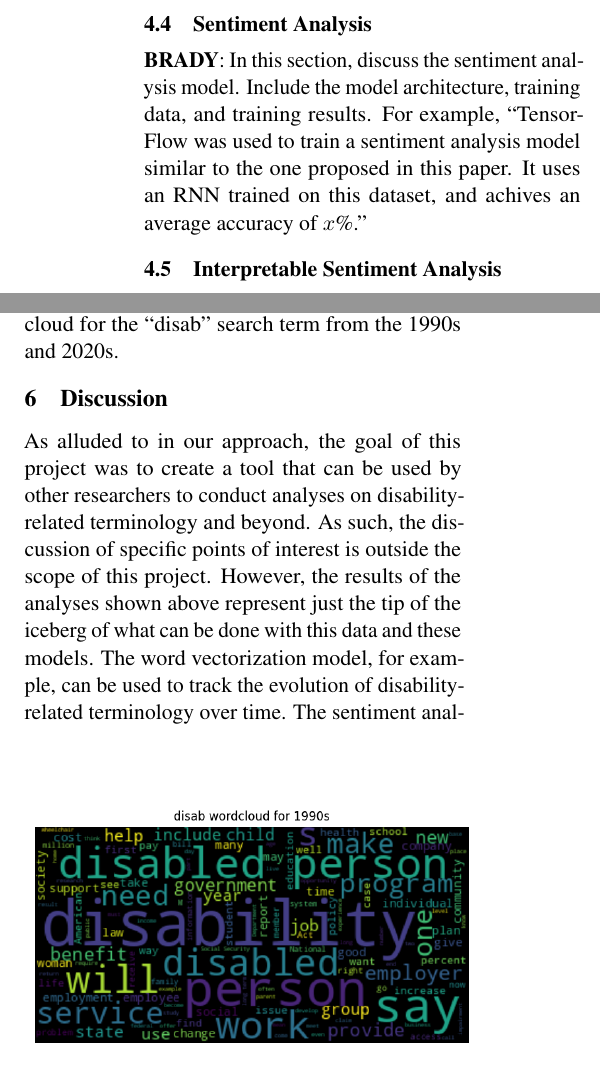
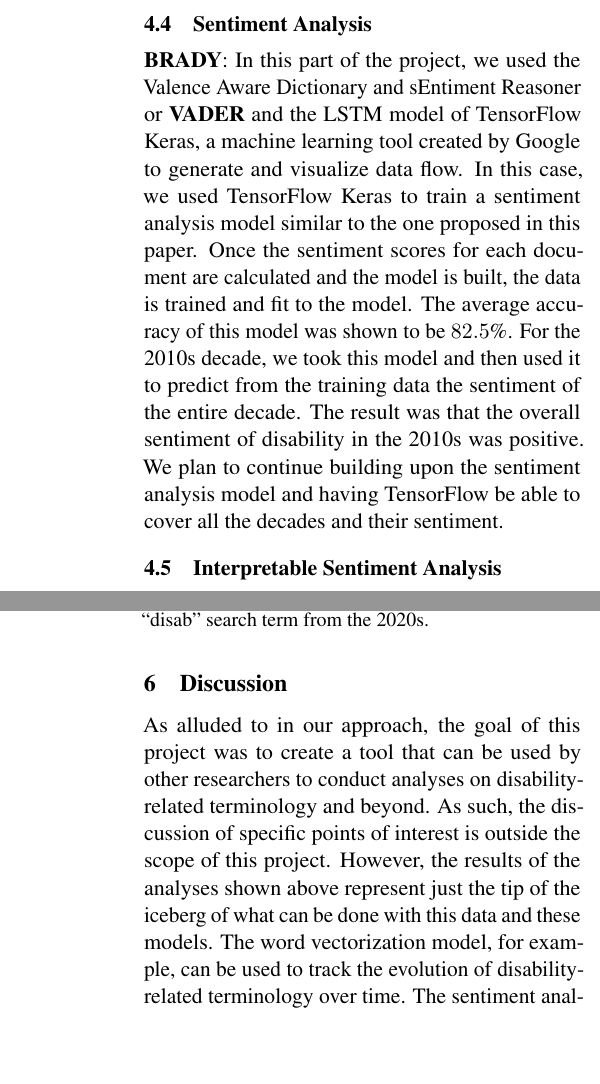
Before and after one commit to mindsresearch/disability_trends, a LaTeX paper (papers/report/report.tex): two parts of the columns of page 2 of 3 before the commit and two parts of the columns of pages 2 and 3 of 3 after it, joined at a grey line, cut so that both start at the same text, the shorter picture padded with empty space. Compiled offline with pdfLaTeX.

Commit message:
Added sentiment analysis progress

```diff
--- a/papers/report/report.tex
+++ b/papers/report/report.tex
@@ -78,7 +78,7 @@ The word vectorization model used was the FastText model from the \texttt{Gensim
 Another such visual representation of the data after pre-processing was a word cloud generated using the \texttt{WordCloud} library and \texttt{matplotlib}. The word cloud was then generated using word frequencies to set the size of each word.
 
 \subsection{Sentiment Analysis}
-\textbf{BRADY}: In this section, discuss the sentiment analysis model. Include the model architecture, training data, and training results. For example, ``TensorFlow was used to train a sentiment analysis model similar to the one proposed in this paper. It uses an RNN trained on this dataset, and achives an average accuracy of $x$\%.''
+\textbf{BRADY}: In this part of the project, we used the Valence Aware Dictionary and sEntiment Reasoner or \textbf{VADER} and the LSTM model of TensorFlow Keras, a machine learning tool created by Google to generate and visualize data flow. In this case, we used TensorFlow Keras to train a sentiment analysis model similar to the one proposed in this paper. Once the sentiment scores for each document are calculated and the model is built, the data is trained and fit to the model. The average accuracy of this model was shown to be $82.5$\%. For the 2010s decade, we took this model and then used it to predict from the training data the sentiment of the entire decade. The result was that the overall sentiment of disability in the 2010s was positive. We plan to continue building upon the sentiment analysis model and having TensorFlow be able to cover all the decades and their sentiment.
 
 \subsection{Interpretable Sentiment Analysis}
 We chose the Alibi library and the integrated gradients method to create interpretations. Integrated grardietns define and attribution value foro each word in the input. Attributions are calcuclated using the integral of hte model gradients with respect ot he word embedding layer along a straight path from a base line instance to the input instance. To do othis, we take the model, a sambple of the data, and an index of words to compare frequencies and setiment against. We use this to create a visualization. The visualiation is based on the what has the highest positive attribution. Words with high positive attribution are highlighted in shades of green and words with negative attributions in shades of pink. Positive attributions can be interpreted as increase in probability of the predicted class (``positive sentiment'') while negative attributions correspond to decrease probability of the predicted class.
```
